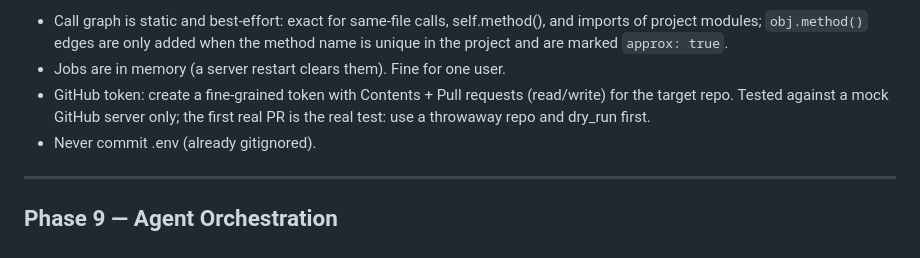
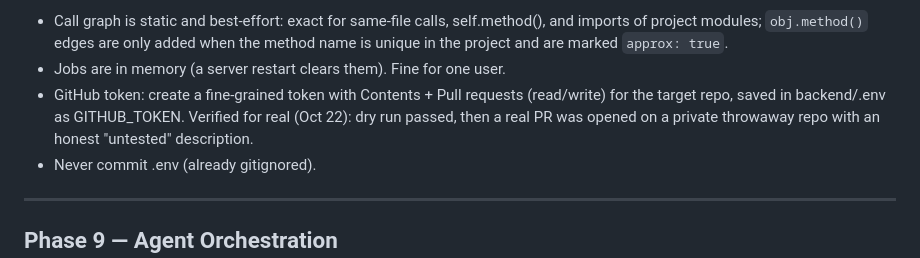
Before and after one commit to ArinolaDev/ai-codebase-engineer, a Markdown page: ROADMAP.md, the part around the change. Drawn GitHub-style.

Commit message:
Roadmap: GitHub PR flow verified for real

```diff
--- a/ROADMAP.md
+++ b/ROADMAP.md
@@ -326,8 +326,9 @@ Notes:
   method name is unique in the project and are marked `approx: true`.
 - Jobs are in memory (a server restart clears them). Fine for one user.
 - GitHub token: create a fine-grained token with Contents + Pull requests
-  (read/write) for the target repo. Tested against a mock GitHub server only;
-  the first real PR is the real test: use a throwaway repo and dry_run first.
+  (read/write) for the target repo, saved in backend/.env as GITHUB_TOKEN.
+  Verified for real (Oct 22): dry run passed, then a real PR was opened on a
+  private throwaway repo with an honest "untested" description.
 - Never commit .env (already gitignored).
 
 ---
```
